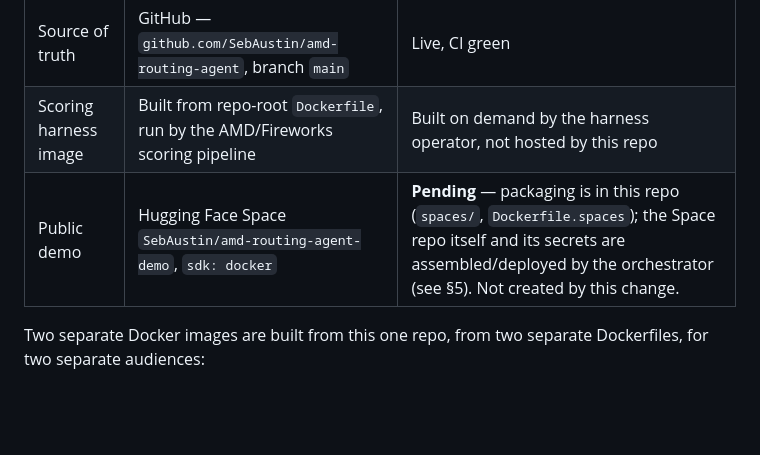
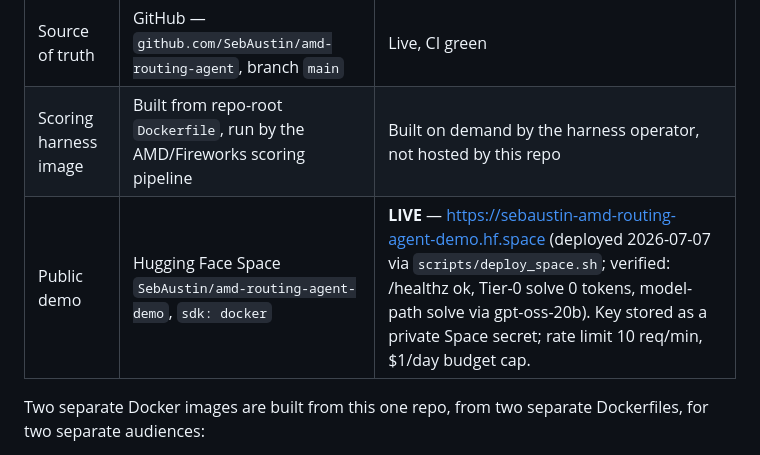
Before and after one commit to SebAustin/amd-routing-agent, a Markdown page: DEPLOYMENT.md, the part around the change. Drawn GitHub-style; blank space fills up the shorter version.

```diff
--- a/DEPLOYMENT.md
+++ b/DEPLOYMENT.md
@@ -13,7 +13,7 @@ audit) and `PLAN.md` (architecture). This file covers *where things run*,
 |---|---|---|
 | Source of truth | GitHub — `github.com/SebAustin/amd-routing-agent`, branch `main` | Live, CI green |
 | Scoring harness image | Built from repo-root `Dockerfile`, run by the AMD/Fireworks scoring pipeline | Built on demand by the harness operator, not hosted by this repo |
-| Public demo | Hugging Face Space `SebAustin/amd-routing-agent-demo`, `sdk: docker` | **Pending** — packaging is in this repo (`spaces/`, `Dockerfile.spaces`); the Space repo itself and its secrets are assembled/deployed by the orchestrator (see §5). Not created by this change. |
+| Public demo | Hugging Face Space `SebAustin/amd-routing-agent-demo`, `sdk: docker` | **LIVE** — https://sebaustin-amd-routing-agent-demo.hf.space (deployed 2026-07-07 via `scripts/deploy_space.sh`; verified: /healthz ok, Tier-0 solve 0 tokens, model-path solve via gpt-oss-20b). Key stored as a private Space secret; rate limit 10 req/min, $1/day budget cap. |
 
 Two separate Docker images are built from this one repo, from two separate
 Dockerfiles, for two separate audiences:
```
Also changed, not shown: ACCEPTANCE.md (+1 -1 lines), launch/DECK.md (+2 -2 lines).
